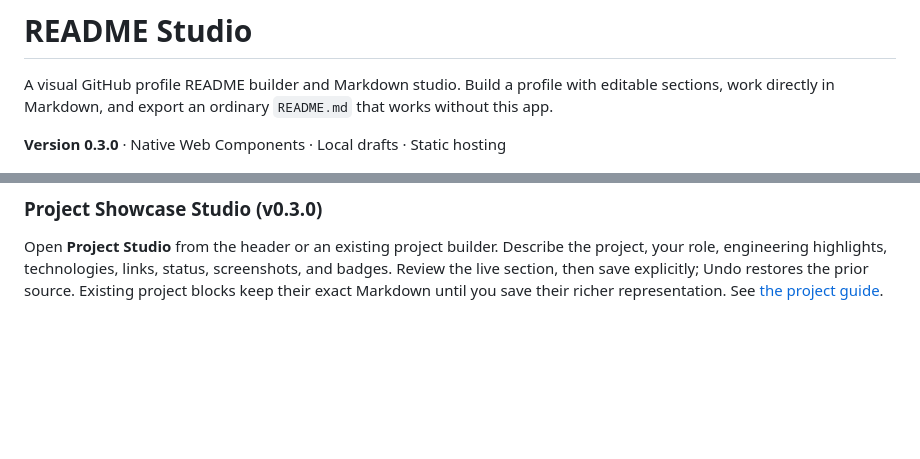
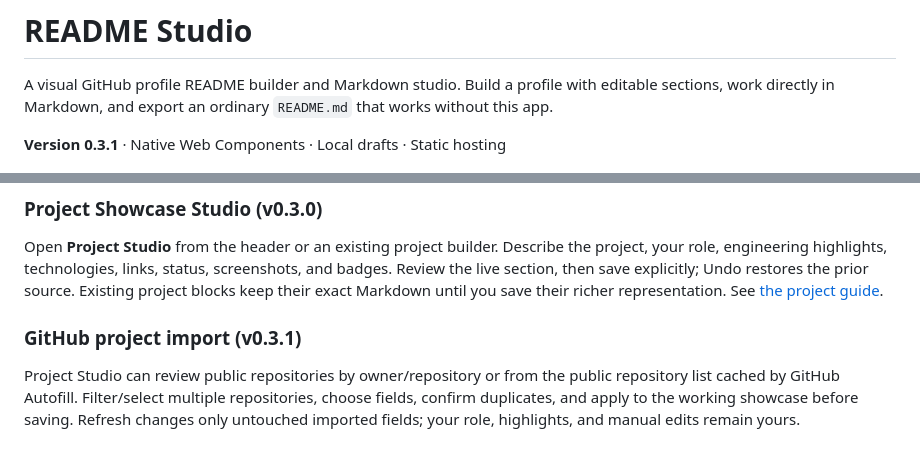
Before and after one commit to mnichols08/readme-studio, a Markdown page: README.md, 2 parts joined by grey strips. Drawn GitHub-style; blank space fills up the shorter version.

Commit message:
release: v0.3.1 GitHub project import

```diff
--- a/README.md
+++ b/README.md
@@ -2,7 +2,7 @@
 
 A visual GitHub profile README builder and Markdown studio. Build a profile with editable sections, work directly in Markdown, and export an ordinary `README.md` that works without this app.
 
-**Version 0.3.0** · Native Web Components · Local drafts · Static hosting
+**Version 0.3.1** · Native Web Components · Local drafts · Static hosting
 
 ![README Studio desktop workspace](docs/screenshots/studio-desktop.png)
 
@@ -161,3 +161,7 @@ Badge guidance flags generic/missing alt text, likely low contrast, duplicate te
 ### Project Showcase Studio (v0.3.0)
 
 Open **Project Studio** from the header or an existing project builder. Describe the project, your role, engineering highlights, technologies, links, status, screenshots, and badges. Review the live section, then save explicitly; Undo restores the prior source. Existing project blocks keep their exact Markdown until you save their richer representation. See [the project guide](docs/projects.md).
+
+### GitHub project import (v0.3.1)
+
+Project Studio can review public repositories by owner/repository or from the public repository list cached by GitHub Autofill. Filter/select multiple repositories, choose fields, confirm duplicates, and apply to the working showcase before saving. Refresh changes only untouched imported fields; your role, highlights, and manual edits remain yours.
```
Also changed, not shown: CHANGELOG.md (+6 -0 lines), docs/projects.md (+10 -0 lines), docs/screenshots/github-autofill.png, docs/screenshots/studio-desktop.png, docs/screenshots/studio-mobile.png, 10 other files.
